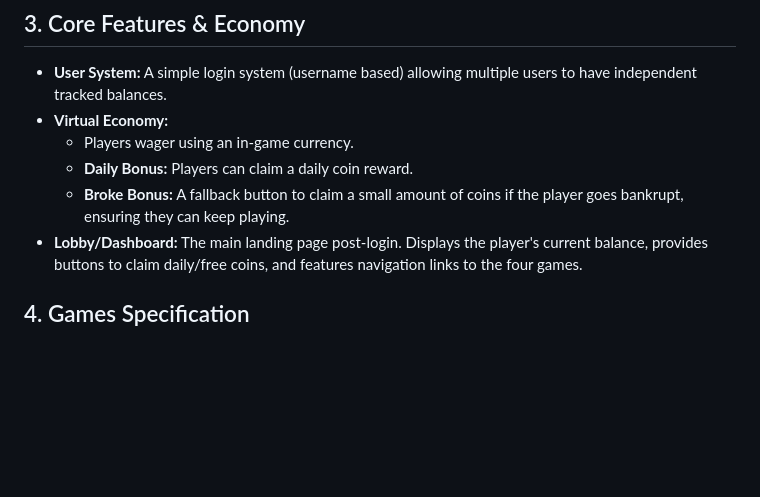
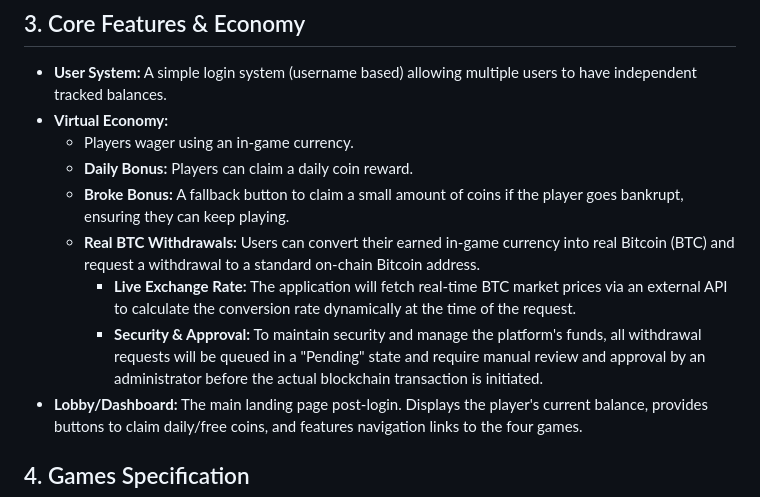
Before and after one commit to speed1405/casino-game, a Markdown page: planning_document.md, the part around the change. GitHub-like rendering; blank space fills up the shorter version.

Commit message:
Add real BTC withdrawal feature to planning document
Updates `planning_document.md` to include a secure system for players to
convert their in-game currency into real Bitcoin (BTC). Specifies that
conversions use live exchange rates and that all standard on-chain
withdrawal requests require manual administrator approval.

Co-authored-by: speed1405 <36902729+speed1405@users.noreply.github.com>

```diff
--- a/planning_document.md
+++ b/planning_document.md
@@ -14,6 +14,9 @@ The Casino Web Application is a full-stack project featuring a web-based user in
     *   Players wager using an in-game currency.
     *   **Daily Bonus:** Players can claim a daily coin reward.
     *   **Broke Bonus:** A fallback button to claim a small amount of coins if the player goes bankrupt, ensuring they can keep playing.
+    *   **Real BTC Withdrawals:** Users can convert their earned in-game currency into real Bitcoin (BTC) and request a withdrawal to a standard on-chain Bitcoin address.
+        *   **Live Exchange Rate:** The application will fetch real-time BTC market prices via an external API to calculate the conversion rate dynamically at the time of the request.
+        *   **Security & Approval:** To maintain security and manage the platform's funds, all withdrawal requests will be queued in a "Pending" state and require manual review and approval by an administrator before the actual blockchain transaction is initiated.
 *   **Lobby/Dashboard:** The main landing page post-login. Displays the player's current balance, provides buttons to claim daily/free coins, and features navigation links to the four games.
 
 ## 4. Games Specification
```
